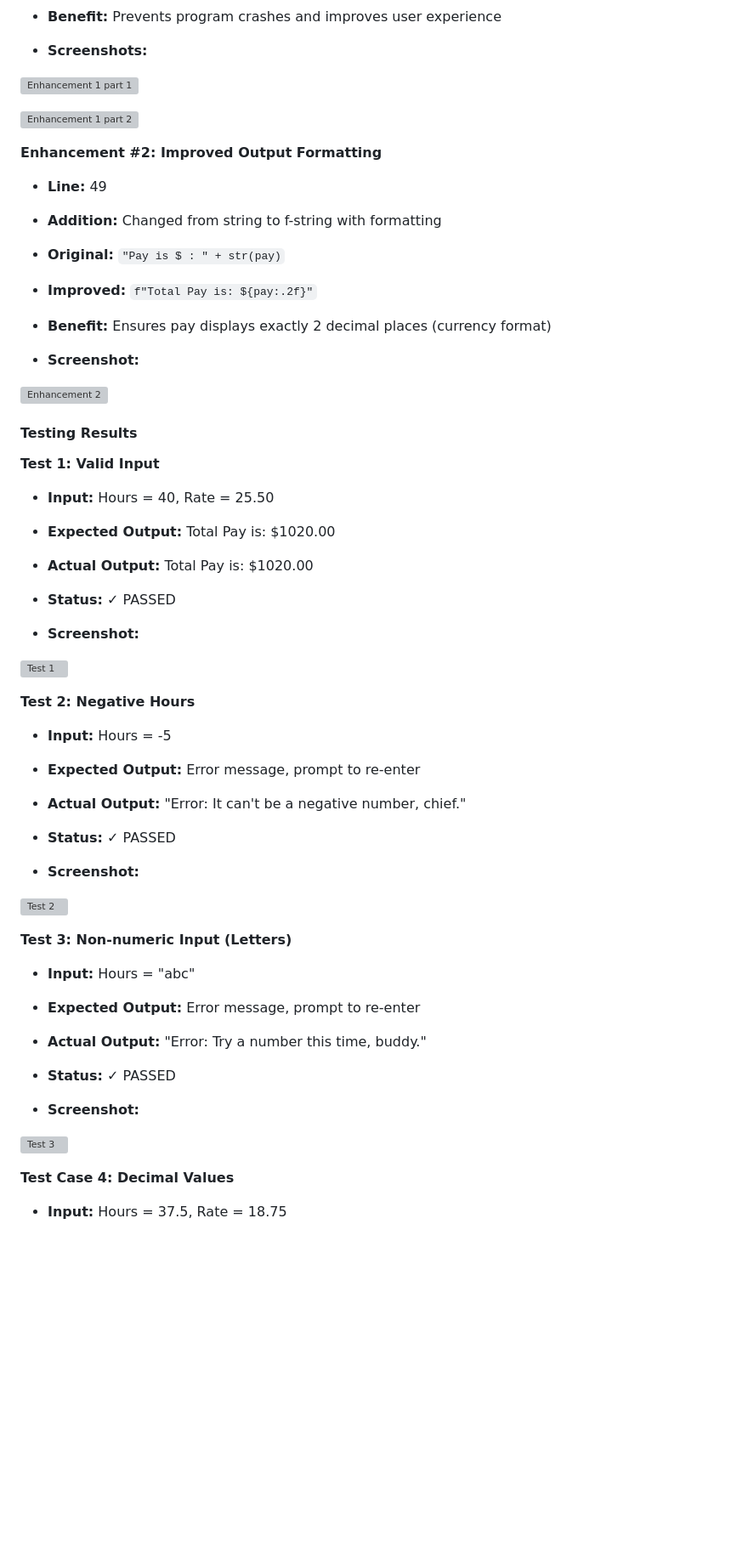
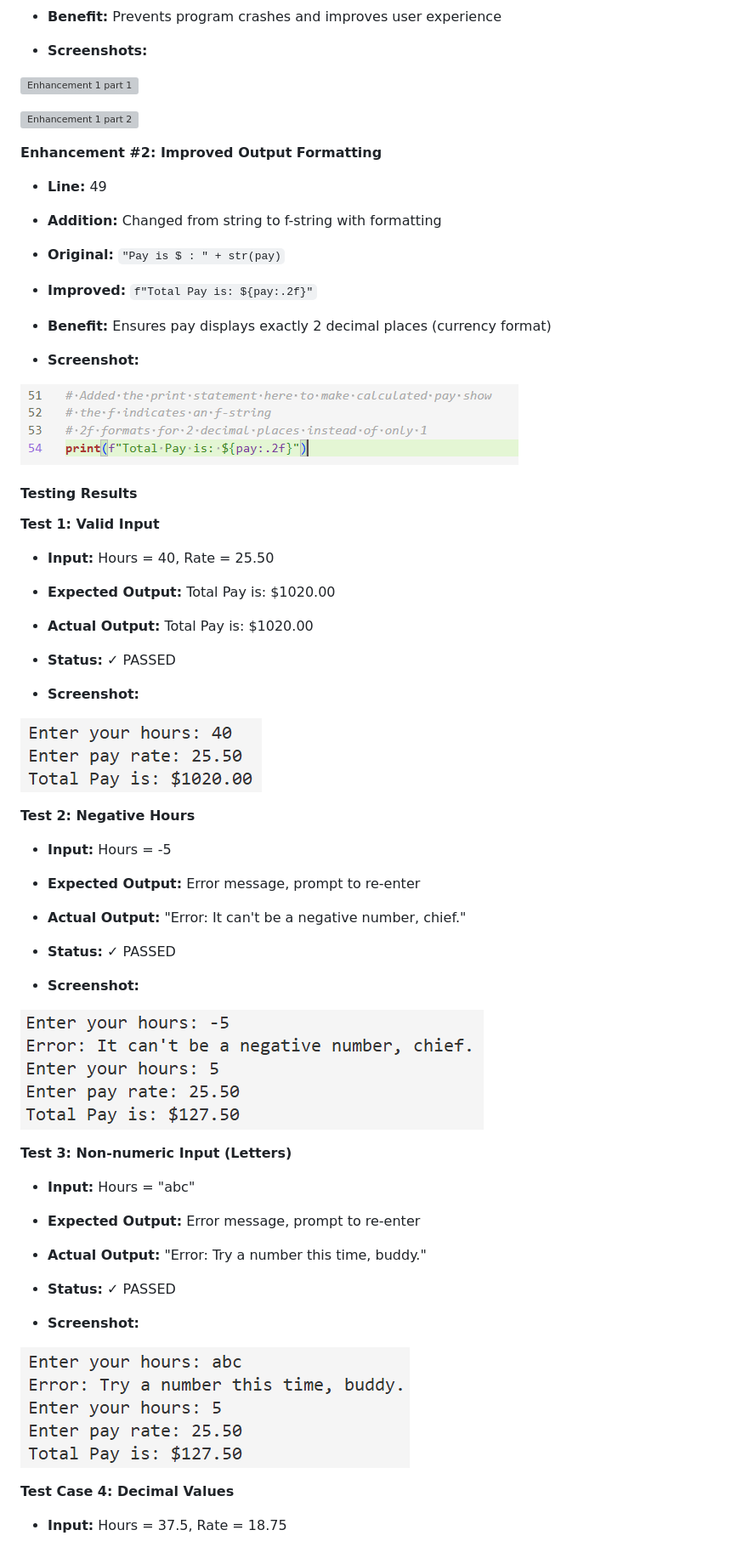
Before and after one commit to thehumangrace/ICTPRG435-Grace, a Markdown page: docs/full-report.md, the part around one of its changes. Shown at 85% size. Rendered like a GitHub page; blank space fills up the shorter version; grey boxes are pictures that could not be loaded.

```diff
--- a/docs/full-report.md
+++ b/docs/full-report.md
@@ -636,7 +636,7 @@ print(f"Total Pay is: ${pay:.2f}")
 
 - **Screenshot:**
 
- ![Enhancement 2](../AT01//photos/image-15.png)
+ ![Enhancement 2](../photos/image-15.png)
 
 #### Testing Results
 
@@ -652,7 +652,7 @@ print(f"Total Pay is: ${pay:.2f}")
 
 - **Screenshot:**
 
- ![Test 1](../AT01//photos/image-16.png)
+ ![Test 1](../photos/image-16.png)
 
 **Test 2: Negative Hours**
 
@@ -666,7 +666,7 @@ print(f"Total Pay is: ${pay:.2f}")
 
 - **Screenshot:**
 
- ![Test 2](../AT01//photos/image-17.png)
+ ![Test 2](../photos/image-17.png)
 
 **Test 3: Non-numeric Input (Letters)**
 
@@ -680,7 +680,7 @@ print(f"Total Pay is: ${pay:.2f}")
 
 - **Screenshot:**
 
- ![Test 3](../AT01//photos/image-18.png)
+ ![Test 3](../photos/image-18.png)
 
 **Test Case 4: Decimal Values**
 
```
Also changed, not shown: other parts of docs/full-report.md (+18 -18 lines).
